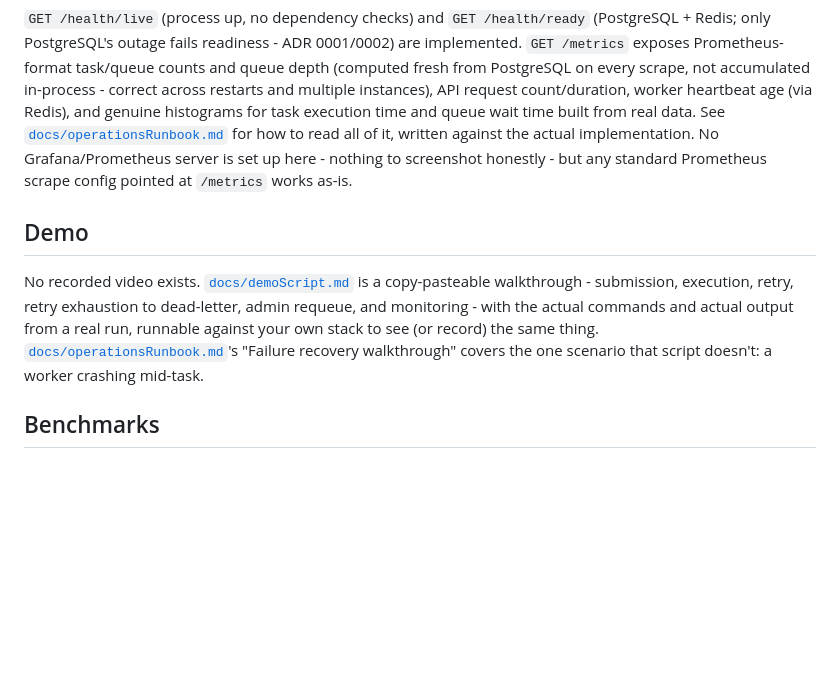
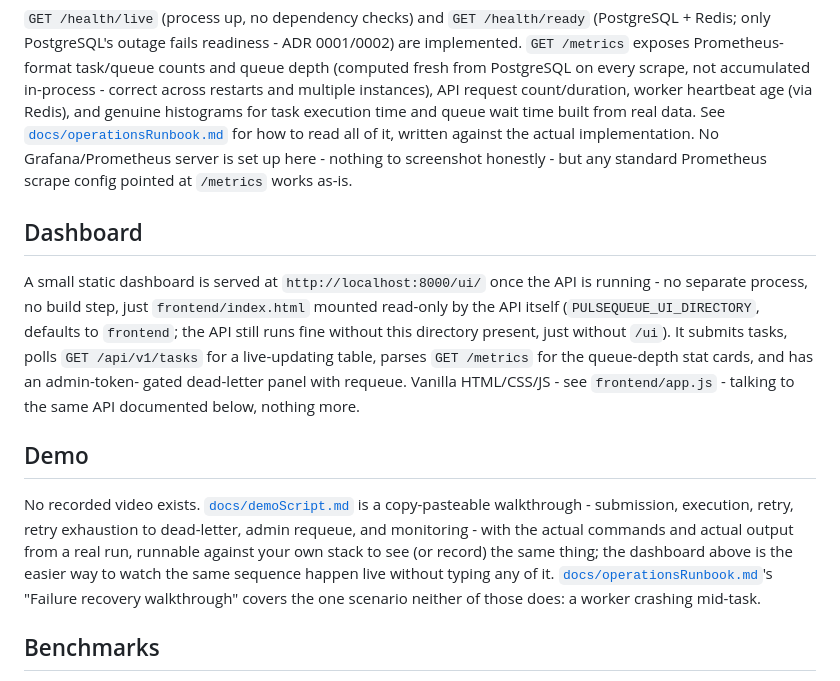
Before and after one commit to ayrus15/PulseQueue, a Markdown page: README.md, the part around the change. Rendered like a GitHub page; blank space fills up the shorter version.

Commit message:
docs: document the dashboard in README and threatModel
README gets a "Dashboard" section and the Demo section now points to
it as the easier way to watch the live walkthrough. threatModel.md
notes the dead-letter panel's admin-token field never touches
localStorage/sessionStorage, and that the same "don't expose without
TLS" guidance covers the dashboard as much as the API itself.

```diff
--- a/README.md
+++ b/README.md
@@ -248,16 +248,30 @@ Grafana/Prometheus server is set up here - nothing to screenshot
 honestly - but any standard Prometheus scrape config pointed at
 `/metrics` works as-is.
 
+## Dashboard
+
+A small static dashboard is served at `http://localhost:8000/ui/` once
+the API is running - no separate process, no build step, just
+`frontend/index.html` mounted read-only by the API itself
+(`PULSEQUEUE_UI_DIRECTORY`, defaults to `frontend`; the API still runs
+fine without this directory present, just without `/ui`). It submits
+tasks, polls `GET /api/v1/tasks` for a live-updating table, parses
+`GET /metrics` for the queue-depth stat cards, and has an admin-token-
+gated dead-letter panel with requeue. Vanilla HTML/CSS/JS - see
+`frontend/app.js` - talking to the same API documented below, nothing
+more.
+
 ## Demo
 
 No recorded video exists. [`docs/demoScript.md`](docs/demoScript.md)
 is a copy-pasteable walkthrough - submission, execution, retry, retry
 exhaustion to dead-letter, admin requeue, and monitoring - with the
 actual commands and actual output from a real run, runnable against
-your own stack to see (or record) the same thing.
-[`docs/operationsRunbook.md`](docs/operationsRunbook.md)'s "Failure
-recovery walkthrough" covers the one scenario that script doesn't: a
-worker crashing mid-task.
+your own stack to see (or record) the same thing; the dashboard above
+is the easier way to watch the same sequence happen live without typing
+any of it. [`docs/operationsRunbook.md`](docs/operationsRunbook.md)'s
+"Failure recovery walkthrough" covers the one scenario neither of
+those does: a worker crashing mid-task.
 
 ## Benchmarks
 
```
Also changed, not shown: docs/threatModel.md (+8 -1 lines).
